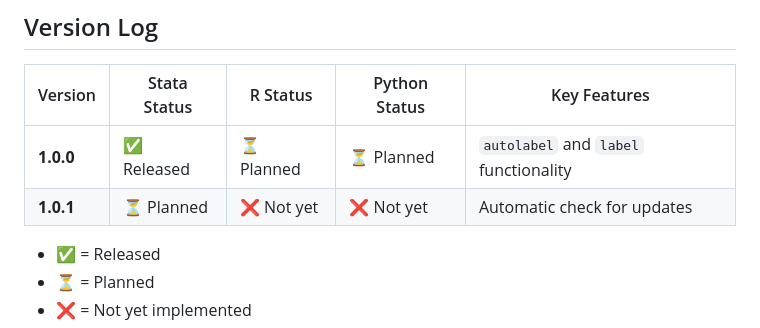
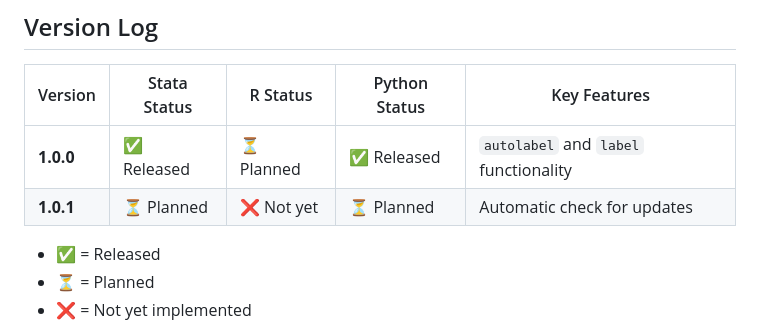
Before and after one commit to jeffrey-clark/registream, a Markdown page: README.md, the part around the change. Rendered like a GitHub page.

```diff
--- a/README.md
+++ b/README.md
@@ -13,8 +13,8 @@ It provides a **consistent framework** to help researchers efficiently process,
 
 | Version  | Stata Status | R Status  | Python Status  | Key Features |
 |----------|-------------|-----------|---------------|--------------|
-| **1.0.0** | ✅ Released | ⏳ Planned | ⏳ Planned | `autolabel` and `label` functionality |
-| **1.0.1** | ⏳ Planned  | ❌ Not yet | ❌ Not yet | Automatic check for updates |
+| **1.0.0** | ✅ Released | ⏳ Planned | ✅ Released | `autolabel` and `label` functionality |
+| **1.0.1** | ⏳ Planned  | ❌ Not yet | ⏳ Planned  | Automatic check for updates |
 
 
 - ✅ = Released
```
